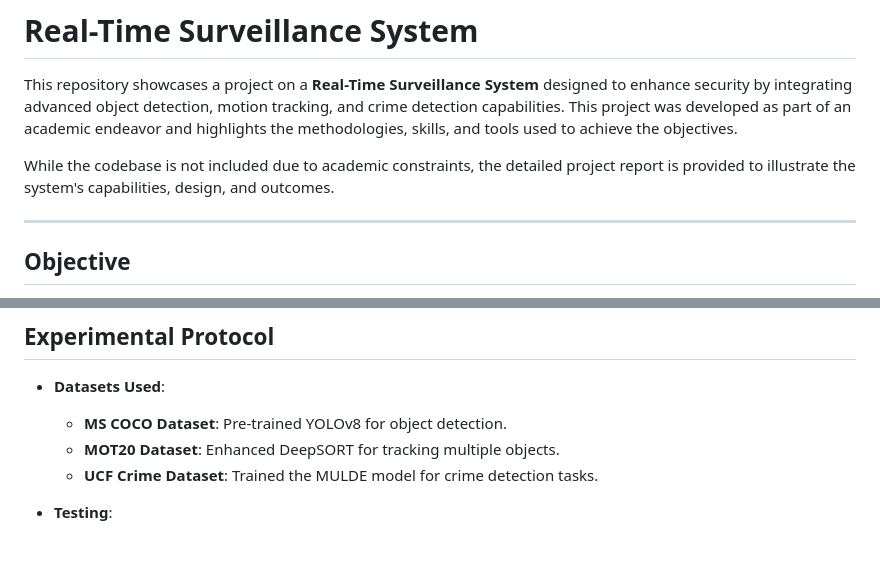
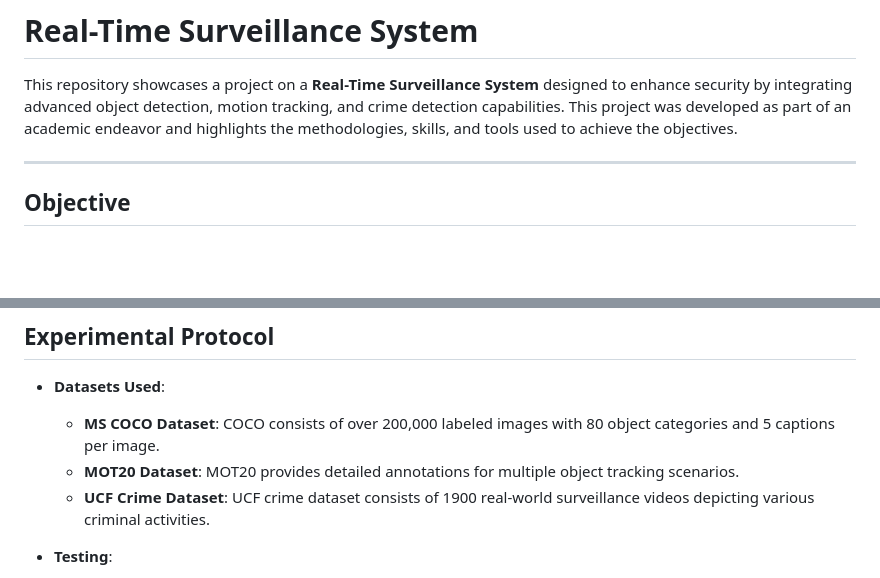
Before and after one commit to missmayekar/Surveillance-System, a Markdown page: README.md, 2 parts joined by grey strips. Rendered like a GitHub page; blank space fills up the shorter version.

```diff
--- a/README.md
+++ b/README.md
@@ -1,8 +1,6 @@
 # Real-Time Surveillance System
 
 This repository showcases a project on a **Real-Time Surveillance System** designed to enhance security by integrating advanced object detection, motion tracking, and crime detection capabilities. This project was developed as part of an academic endeavor and highlights the methodologies, skills, and tools used to achieve the objectives.
-
-While the codebase is not included due to academic constraints, the detailed project report is provided to illustrate the system's capabilities, design, and outcomes.
 
 ---
 
@@ -57,9 +55,9 @@ The system integrates multiple state-of-the-art models to provide a unified solu
 ## **Experimental Protocol**
 
 - **Datasets Used**:
-  - **MS COCO Dataset**: Pre-trained YOLOv8 for object detection.
-  - **MOT20 Dataset**: Enhanced DeepSORT for tracking multiple objects.
-  - **UCF Crime Dataset**: Trained the MULDE model for crime detection tasks.
+  - **MS COCO Dataset**: COCO consists of over 200,000 labeled images with 80 object categories and 5 captions per image.
+  - **MOT20 Dataset**: MOT20 provides detailed annotations for multiple object tracking scenarios.
+  - **UCF Crime Dataset**: UCF crime dataset consists of 1900 real-world surveillance videos depicting various criminal activities.
 
 - **Testing**:
   - Conducted experiments on live video feeds and pre-recorded .mp4 files.
```
